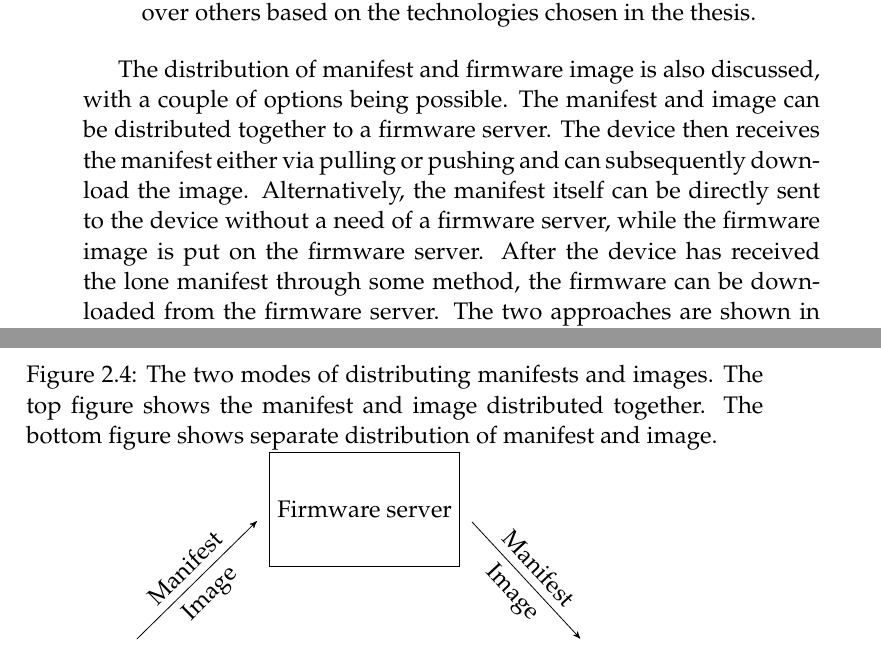
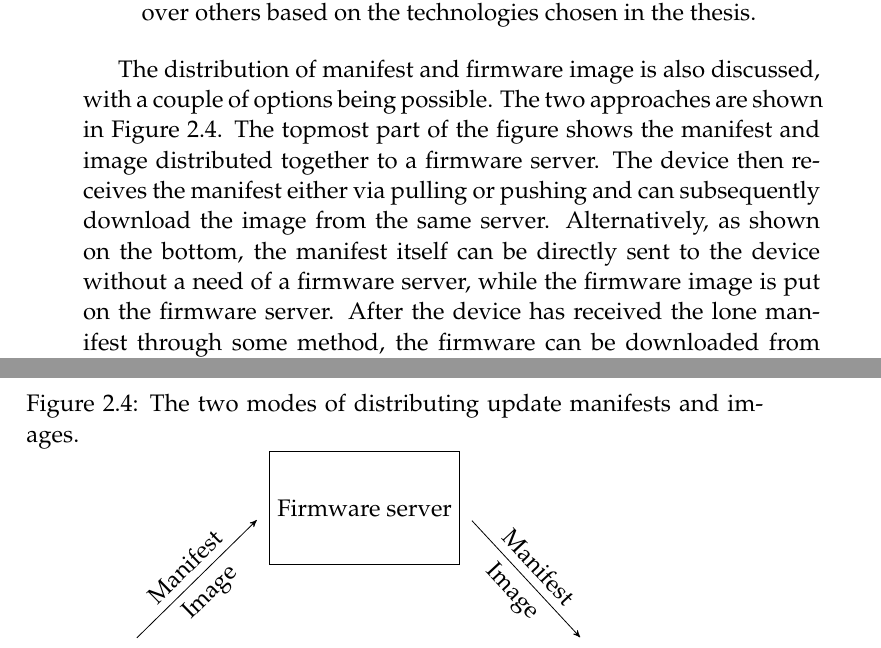
Before and after one commit to SimonCarlson/thesis, a LaTeX thesis (transcript/0-thesis.tex, which reads transcript/2-theoretic-background.tex): two parts of pages 25 and 26 of 47, joined at a grey line, cut so that both start at the same text. The pictures show the PDF file transcript/0-thesis.pdf that the author committed with the source.

Commit message:
Better explanation of manifest/image distribution figure

```diff
--- a/transcript/2-theoretic-background.tex
+++ b/transcript/2-theoretic-background.tex
@@ -335,6 +335,3 @@ requirements this architecture should have:
 \end{itemize}
 
 The distribution of manifest and firmware image is also discussed, with a couple of
-options being possible. The manifest and image can be distributed together to a firmware
-server. The device then receives the manifest either via pulling or pushing and can
-subsequently download the image. Alternatively, the manifest itself can be directly sent
@@ -346 +338,5 @@ specific method to be used when delivering the manifest and firmware, but states
-update mechanism must support both types.
+options being possible. The two approaches are shown in
+Figure~\ref{fig:manifest-image-distribution}. The topmost part of the figure shows the
+manifest and image distributed together to a firmware server. The device then receives the
+manifest either via pulling or pushing and can subsequently download the image from the
+same server. Alternatively, as shown on the bottom, the manifest itself can be directly
@@ -347,8 +348,6 @@ update mechanism must support both types.
 
 \begin{figure}
-    \caption{The two modes of distributing manifests and images. The top figure shows the
-            manifest and image distributed together. The bottom figure shows separate
-            distribution of manifest and image.}
+    \caption{The two modes of distributing update manifests and images.}
     \label{fig:manifest-image-distribution}
     \begin{tikzpicture}[>=stealth',
         box/.style={rectangle,draw,minimum width=3cm,minimum height=2cm},
```
Also changed, not shown: transcript/0-thesis.pdf, transcript/2-theoretic-background.tex (10 more changed lines).
